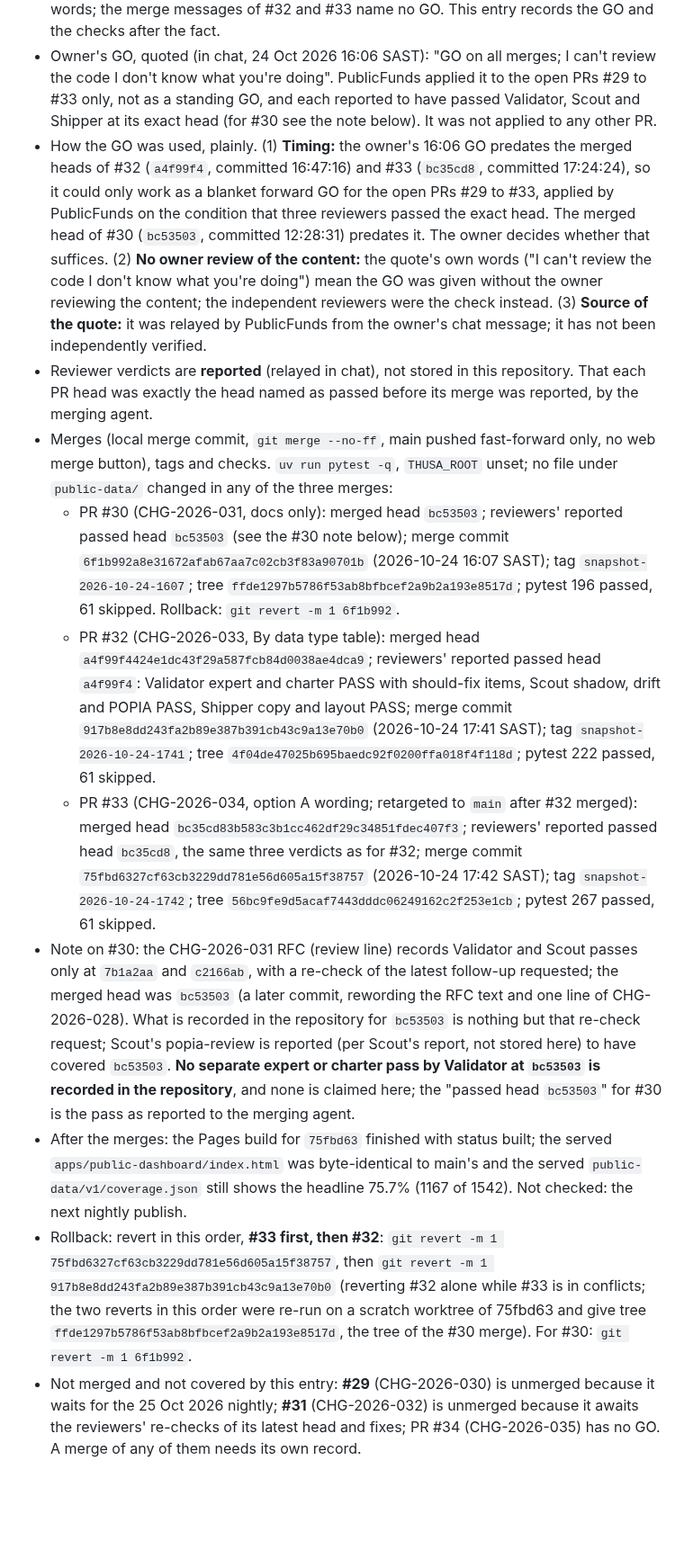
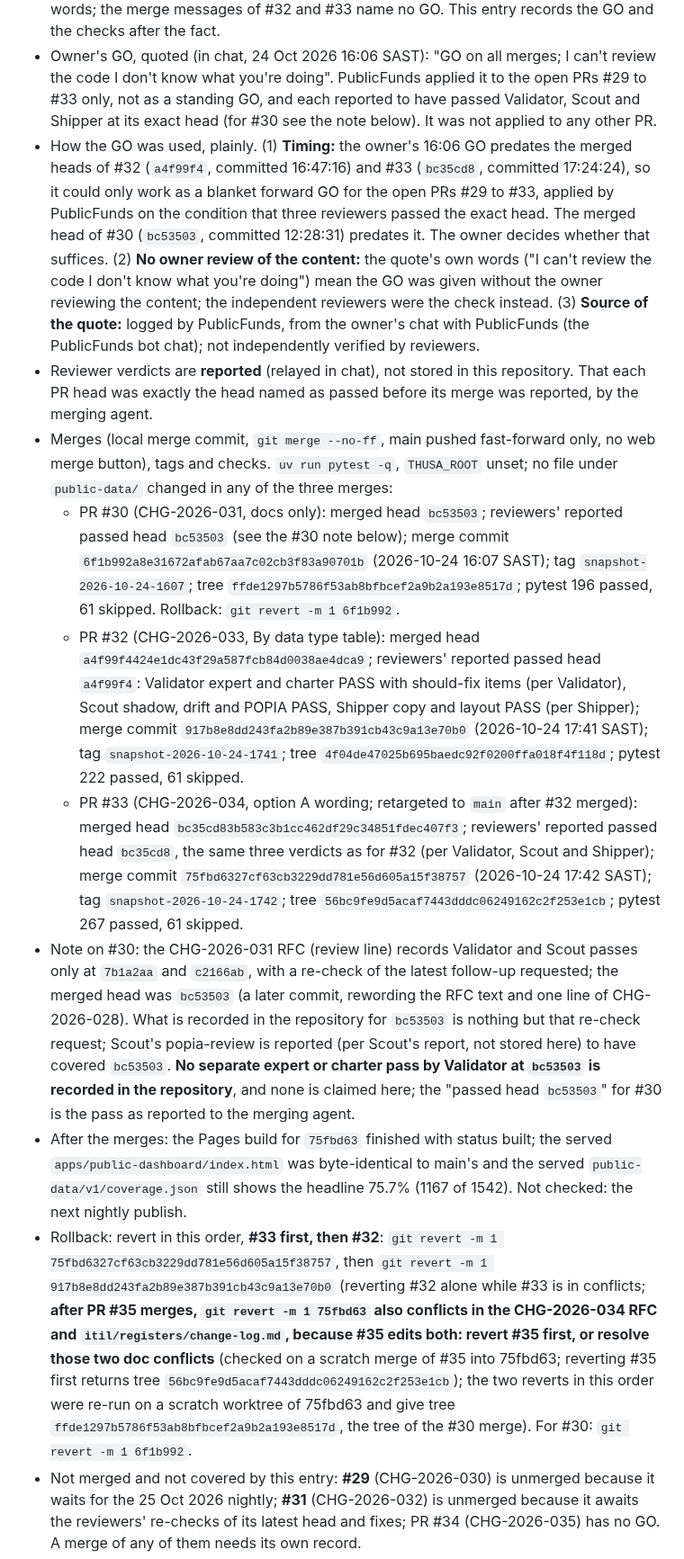
Before and after one commit to farwaters/publicfunds-sa, a Markdown page: changes/CAB-DECISION.md, the part around the change. Shown at 90% size. GitHub-like rendering; blank space fills up the shorter version.

Commit message:
CHG-2026-036: apply Scout findings (quote provenance, rollback conflict note, per-reviewer attribution)

```diff
--- a/changes/CAB-DECISION.md
+++ b/changes/CAB-DECISION.md
@@ -88,14 +88,14 @@
 ## 2026-10-24, about 18:50 SAST: PRs #30, #32 and #33 to PROD (recorded after the merges)
 - Environment: PROD (main; GitHub Pages serves branch `main`, ADR-0011). Docs record, written after the merges: **the merge commits themselves did not carry the quoted GO.** The merge message of #30 names "owner GO 24 Oct 2026 16:06 SAST" but not the words; the merge messages of #32 and #33 name no GO. This entry records the GO and the checks after the fact.
 - Owner's GO, quoted (in chat, 24 Oct 2026 16:06 SAST): "GO on all merges; I can't review the code I don't know what you're doing". PublicFunds applied it to the open PRs #29 to #33 only, not as a standing GO, and each reported to have passed Validator, Scout and Shipper at its exact head (for #30 see the note below). It was not applied to any other PR.
-- How the GO was used, plainly. (1) **Timing:** the owner's 16:06 GO predates the merged heads of #32 (`a4f99f4`, committed 16:47:16) and #33 (`bc35cd8`, committed 17:24:24), so it could only work as a blanket forward GO for the open PRs #29 to #33, applied by PublicFunds on the condition that three reviewers passed the exact head. The merged head of #30 (`bc53503`, committed 12:28:31) predates it. The owner decides whether that suffices. (2) **No owner review of the content:** the quote's own words ("I can't review the code I don't know what you're doing") mean the GO was given without the owner reviewing the content; the independent reviewers were the check instead. (3) **Source of the quote:** it was relayed by PublicFunds from the owner's chat message; it has not been independently verified.
+- How the GO was used, plainly. (1) **Timing:** the owner's 16:06 GO predates the merged heads of #32 (`a4f99f4`, committed 16:47:16) and #33 (`bc35cd8`, committed 17:24:24), so it could only work as a blanket forward GO for the open PRs #29 to #33, applied by PublicFunds on the condition that three reviewers passed the exact head. The merged head of #30 (`bc53503`, committed 12:28:31) predates it. The owner decides whether that suffices. (2) **No owner review of the content:** the quote's own words ("I can't review the code I don't know what you're doing") mean the GO was given without the owner reviewing the content; the independent reviewers were the check instead. (3) **Source of the quote:** logged by PublicFunds, from the owner's chat with PublicFunds (the PublicFunds bot chat); not independently verified by reviewers.
 - Reviewer verdicts are **reported** (relayed in chat), not stored in this repository. That each PR head was exactly the head named as passed before its merge was reported, by the merging agent.
 - Merges (local merge commit, `git merge --no-ff`, main pushed fast-forward only, no web merge button), tags and checks. `uv run pytest -q`, `THUSA_ROOT` unset; no file under `public-data/` changed in any of the three merges:
   - PR #30 (CHG-2026-031, docs only): merged head `bc53503`; reviewers' reported passed head `bc53503` (see the #30 note below); merge commit `6f1b992a8e31672afab67aa7c02cb3f83a90701b` (2026-10-24 16:07 SAST); tag `snapshot-2026-10-24-1607`; tree `ffde1297b5786f53ab8bfbcef2a9b2a193e8517d`; pytest 196 passed, 61 skipped. Rollback: `git revert -m 1 6f1b992`.
-  - PR #32 (CHG-2026-033, By data type table): merged head `a4f99f4424e1dc43f29a587fcb84d0038ae4dca9`; reviewers' reported passed head `a4f99f4`: Validator expert and charter PASS with should-fix items, Scout shadow, drift and POPIA PASS, Shipper copy and layout PASS; merge commit `917b8e8dd243fa2b89e387b391cb43c9a13e70b0` (2026-10-24 17:41 SAST); tag `snapshot-2026-10-24-1741`; tree `4f04de47025b695baedc92f0200ffa018f4f118d`; pytest 222 passed, 61 skipped.
-  - PR #33 (CHG-2026-034, option A wording; retargeted to `main` after #32 merged): merged head `bc35cd83b583c3b1cc462df29c34851fdec407f3`; reviewers' reported passed head `bc35cd8`, the same three verdicts as for #32; merge commit `75fbd6327cf63cb3229dd781e56d605a15f38757` (2026-10-24 17:42 SAST); tag `snapshot-2026-10-24-1742`; tree `56bc9fe9d5acaf7443dddc06249162c2f253e1cb`; pytest 267 passed, 61 skipped.
+  - PR #32 (CHG-2026-033, By data type table): merged head `a4f99f4424e1dc43f29a587fcb84d0038ae4dca9`; reviewers' reported passed head `a4f99f4`: Validator expert and charter PASS with should-fix items (per Validator), Scout shadow, drift and POPIA PASS, Shipper copy and layout PASS (per Shipper); merge commit `917b8e8dd243fa2b89e387b391cb43c9a13e70b0` (2026-10-24 17:41 SAST); tag `snapshot-2026-10-24-1741`; tree `4f04de47025b695baedc92f0200ffa018f4f118d`; pytest 222 passed, 61 skipped.
+  - PR #33 (CHG-2026-034, option A wording; retargeted to `main` after #32 merged): merged head `bc35cd83b583c3b1cc462df29c34851fdec407f3`; reviewers' reported passed head `bc35cd8`, the same three verdicts as for #32 (per Validator, Scout and Shipper); merge commit `75fbd6327cf63cb3229dd781e56d605a15f38757` (2026-10-24 17:42 SAST); tag `snapshot-2026-10-24-1742`; tree `56bc9fe9d5acaf7443dddc06249162c2f253e1cb`; pytest 267 passed, 61 skipped.
 - Note on #30: the CHG-2026-031 RFC (review line) records Validator and Scout passes only at `7b1a2aa` and `c2166ab`, with a re-check of the latest follow-up requested; the merged head was `bc53503` (a later commit, rewording the RFC text and one line of CHG-2026-028). What is recorded in the repository for `bc53503` is nothing but that re-check request; Scout's popia-review is reported (per Scout's report, not stored here) to have covered `bc53503`. **No separate expert or charter pass by Validator at `bc53503` is recorded in the repository**, and none is claimed here; the "passed head `bc53503`" for #30 is the pass as reported to the merging agent.
 - After the merges: the Pages build for `75fbd63` finished with status built; the served `apps/public-dashboard/index.html` was byte-identical to main's and the served `public-data/v1/coverage.json` still shows the headline 75.7% (1167 of 1542). Not checked: the next nightly publish.
-- Rollback: revert in this order, **#33 first, then #32**: `git revert -m 1 75fbd6327cf63cb3229dd781e56d605a15f38757`, then `git revert -m 1 917b8e8dd243fa2b89e387b391cb43c9a13e70b0` (reverting #32 alone while #33 is in conflicts; the two reverts in this order were re-run on a scratch worktree of 75fbd63 and give tree `ffde1297b5786f53ab8bfbcef2a9b2a193e8517d`, the tree of the #30 merge). For #30: `git revert -m 1 6f1b992`.
+- Rollback: revert in this order, **#33 first, then #32**: `git revert -m 1 75fbd6327cf63cb3229dd781e56d605a15f38757`, then `git revert -m 1 917b8e8dd243fa2b89e387b391cb43c9a13e70b0` (reverting #32 alone while #33 is in conflicts; **after PR #35 merges, `git revert -m 1 75fbd63` also conflicts in the CHG-2026-034 RFC and `itil/registers/change-log.md`, because #35 edits both: revert #35 first, or resolve those two doc conflicts** (checked on a scratch merge of #35 into 75fbd63; reverting #35 first returns tree `56bc9fe9d5acaf7443dddc06249162c2f253e1cb`); the two reverts in this order were re-run on a scratch worktree of 75fbd63 and give tree `ffde1297b5786f53ab8bfbcef2a9b2a193e8517d`, the tree of the #30 merge). For #30: `git revert -m 1 6f1b992`.
 - Not merged and not covered by this entry: **#29** (CHG-2026-030) is unmerged because it waits for the 25 Oct 2026 nightly; **#31** (CHG-2026-032) is unmerged because it awaits the reviewers' re-checks of its latest head and fixes; PR #34 (CHG-2026-035) has no GO. A merge of any of them needs its own record.
 - The gate locks again after these merges. Further changes, including this docs record (CHG-2026-036), need their own RFC and the owner's GO.
```
Also changed, not shown: itil/changes/CHG-2026-036-cab-records.md (+2 -2 lines).
